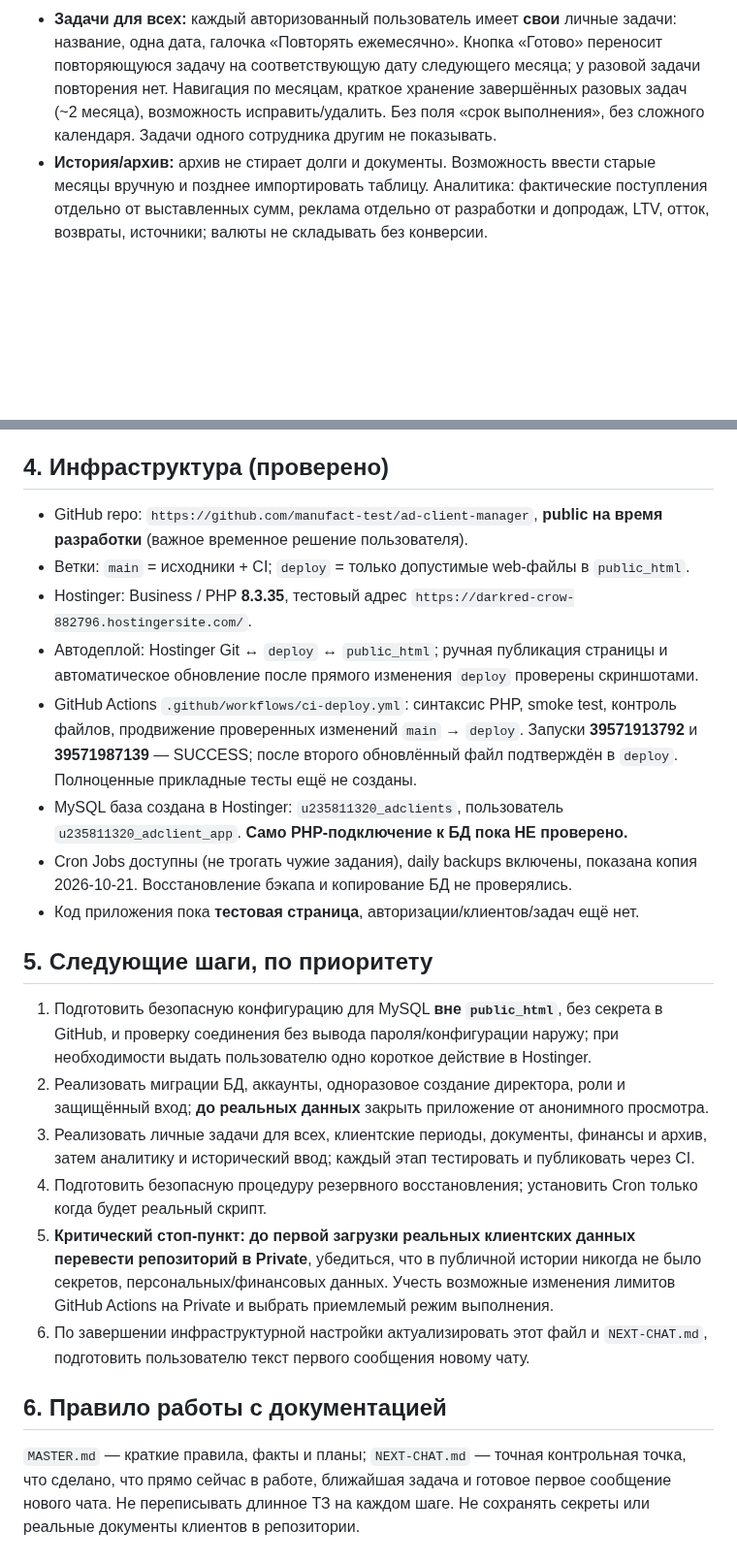
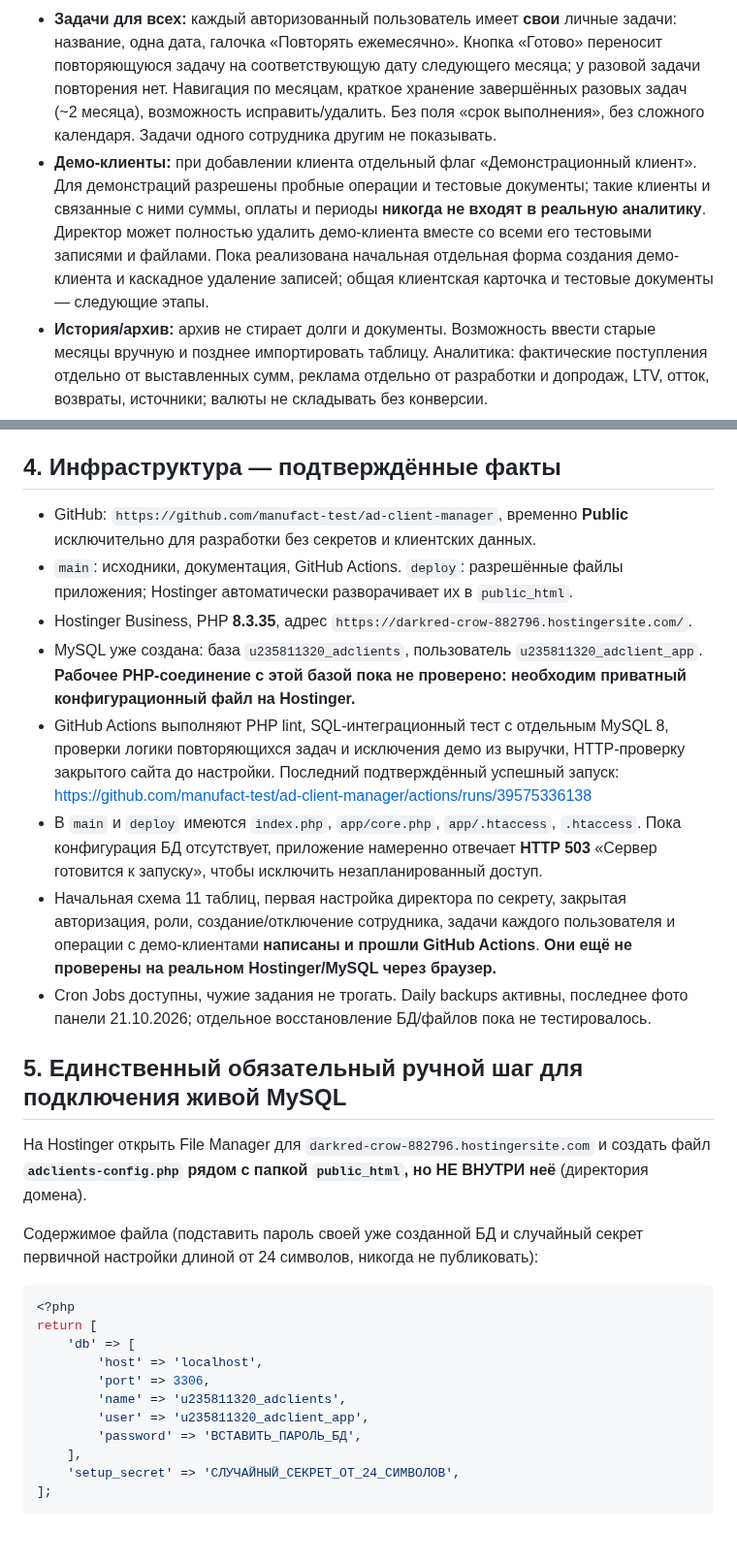
Before and after one commit to manufact-test/ad-client-manager, a Markdown page: MASTER.md, 2 parts joined by grey strips. Shown at 97% size. GitHub-like rendering; blank space fills up the shorter version.

Commit message:
docs: record demo clients, secure live setup and test-then-private launch stages

````diff
--- a/MASTER.md
+++ b/MASTER.md
@@ -16,6 +16,7 @@
 - **Документы:** один файл может содержать договор, спецификацию, счёт и/или акт (выбор нескольких меток). Директор загружает, заменяет и удаляет файлы; выбирает дату передачи. Сотрудник скачивает и ставит «Передано», директор тоже может. Если документ изменён после передачи, необходима повторная передача новой версии. Не терять аудит.
 - **Напоминания:** автоматические задания на подготовку документов по графику; акты по последнему дню календарного месяца, если включены. Напоминание о подготовке отдельно от задачи передать уже готовый документ.
 - **Задачи для всех:** каждый авторизованный пользователь имеет **свои** личные задачи: название, одна дата, галочка «Повторять ежемесячно». Кнопка «Готово» переносит повторяющуюся задачу на соответствующую дату следующего месяца; у разовой задачи повторения нет. Навигация по месяцам, краткое хранение завершённых разовых задач (~2 месяца), возможность исправить/удалить. Без поля «срок выполнения», без сложного календаря. Задачи одного сотрудника другим не показывать.
+- **Демо-клиенты:** при добавлении клиента отдельный флаг «Демонстрационный клиент». Для демонстраций разрешены пробные операции и тестовые документы; такие клиенты и связанные с ними суммы, оплаты и периоды **никогда не входят в реальную аналитику**. Директор может полностью удалить демо-клиента вместе со всеми его тестовыми записями и файлами. Пока реализована начальная отдельная форма создания демо-клиента и каскадное удаление записей; общая клиентская карточка и тестовые документы — следующие этапы.
 - **История/архив:** архив не стирает долги и документы. Возможность ввести старые месяцы вручную и позднее импортировать таблицу. Аналитика: фактические поступления отдельно от выставленных сумм, реклама отдельно от разработки и допродаж, LTV, отток, возвраты, источники; валюты не складывать без конверсии.
 
 ## 3. Пользователи и права (принято для первой версии)
@@ -27,26 +28,34 @@
 - Личные задачи доступны каждому только свои; общие клиентские/документные задачи — по рабочим правам. Доступ проверять **на сервере**. Зафиксировать аудит изменений.
 - Установить безопасные пароли и сессии, защиту CSRF, ограничение попыток входа, проверку прав на каждом запросе, безопасную работу с файлами.
 
-## 4. Инфраструктура (проверено)
+## 4. Инфраструктура — подтверждённые факты
 
-- GitHub repo: `https://github.com/manufact-test/ad-client-manager`, **public на время разработки** (важное временное решение пользователя).
-- Ветки: `main` = исходники + CI; `deploy` = только допустимые web-файлы в `public_html`.
-- Hostinger: Business / PHP **8.3.35**, тестовый адрес `https://darkred-crow-882796.hostingersite.com/`.
-- Автодеплой: Hostinger Git ↔ `deploy` ↔ `public_html`; ручная публикация страницы и автоматическое обновление после прямого изменения `deploy` проверены скриншотами.
-- GitHub Actions `.github/workflows/ci-deploy.yml`: синтаксис PHP, smoke test, контроль файлов, продвижение проверенных изменений `main` → `deploy`. Запуски **39571913792** и **39571987139** — SUCCESS; после второго обновлённый файл подтверждён в `deploy`. Полноценные прикладные тесты ещё не созданы.
-- MySQL база создана в Hostinger: `u235811320_adclients`, пользователь `u235811320_adclient_app`. **Само PHP-подключение к БД пока НЕ проверено.**
-- Cron Jobs доступны (не трогать чужие задания), daily backups включены, показана копия 2026-10-21. Восстановление бэкапа и копирование БД не проверялись.
-- Код приложения пока **тестовая страница**, авторизации/клиентов/задач ещё нет.
+- GitHub: `https://github.com/manufact-test/ad-client-manager`, временно **Public** исключительно для разработки без секретов и клиентских данных.
+- `main`: исходники, документация, GitHub Actions. `deploy`: разрешённые файлы приложения; Hostinger автоматически разворачивает их в `public_html`.
+- Hostinger Business, PHP **8.3.35**, адрес `https://darkred-crow-882796.hostingersite.com/`.
+- MySQL уже создана: база `u235811320_adclients`, пользователь `u235811320_adclient_app`. **Рабочее PHP-соединение с этой базой пока не проверено: необходим приватный конфигурационный файл на Hostinger.**
+- GitHub Actions выполняют PHP lint, SQL-интеграционный тест с отдельным MySQL 8, проверки логики повторяющихся задач и исключения демо из выручки, HTTP-проверку закрытого сайта до настройки. Последний подтверждённый успешный запуск: https://github.com/manufact-test/ad-client-manager/actions/runs/39575336138
+- В `main` и `deploy` имеются `index.php`, `app/core.php`, `app/.htaccess`, `.htaccess`. Пока конфигурация БД отсутствует, приложение намеренно отвечает **HTTP 503** «Сервер готовится к запуску», чтобы исключить незапланированный доступ.
+- Начальная схема 11 таблиц, первая настройка директора по секрету, закрытая авторизация, роли, создание/отключение сотрудника, задачи каждого пользователя и операции с демо-клиентами **написаны и прошли GitHub Actions**. **Они ещё не проверены на реальном Hostinger/MySQL через браузер.**
+- Cron Jobs доступны, чужие задания не трогать. Daily backups активны, последнее фото панели 21.10.2026; отдельное восстановление БД/файлов пока не тестировалось.
 
-## 5. Следующие шаги, по приоритету
+## 5. Единственный обязательный ручной шаг для подключения живой MySQL
 
-1. Подготовить безопасную конфигурацию для MySQL **вне `public_html`**, без секрета в GitHub, и проверку соединения без вывода пароля/конфигурации наружу; при необходимости выдать пользователю одно короткое действие в Hostinger.
-2. Реализовать миграции БД, аккаунты, одноразовое создание директора, роли и защищённый вход; **до реальных данных** закрыть приложение от анонимного просмотра.
-3. Реализовать личные задачи для всех, клиентские периоды, документы, финансы и архив, затем аналитику и исторический ввод; каждый этап тестировать и публиковать через CI.
-4. Подготовить безопасную процедуру резервного восстановления; установить Cron только когда будет реальный скрипт.
-5. **Критический стоп-пункт: до первой загрузки реальных клиентских данных перевести репозиторий в Private**, убедиться, что в публичной истории никогда не было секретов, персональных/финансовых данных. Учесть возможные изменения лимитов GitHub Actions на Private и выбрать приемлемый режим выполнения.
-6. По завершении инфраструктурной настройки актуализировать этот файл и `NEXT-CHAT.md`, подготовить пользователю текст первого сообщения новому чату.
+На Hostinger открыть File Manager для `darkred-crow-882796.hostingersite.com` и создать файл **`adclients-config.php` рядом с папкой `public_html`, но НЕ ВНУТРИ неё** (директория домена).
 
-## 6. Правило работы с документацией
+Содержимое файла (подставить пароль своей уже созданной БД и случайный секрет первичной настройки длиной от 24 символов, никогда не публиковать):
 
-`MASTER.md` — краткие правила, факты и планы; `NEXT-CHAT.md` — точная контрольная точка, что сделано, что прямо сейчас в работе, ближайшая задача и готовое первое сообщение нового чата. Не переписывать длинное ТЗ на каждом шаге. Не сохранять секреты или реальные документы клиентов в репозитории.
+```php
+<?php
+return [
+    'db' => [
+        'host' => 'localhost',
+        'port' => 3306,
+        'name' => 'u235811320_adclients',
+        'user' => 'u235811320_adclient_app',
+        'password' => 'ВСТАВИТЬ_ПАРОЛЬ_БД',
+    ],
+    'setup_secret' => 'СЛУЧАЙНЫЙ_СЕКРЕТ_ОТ_24_СИМВОЛОВ',
+];
+```
+
````
Also changed, not shown: other parts of MASTER.md (+21 -0 lines).
